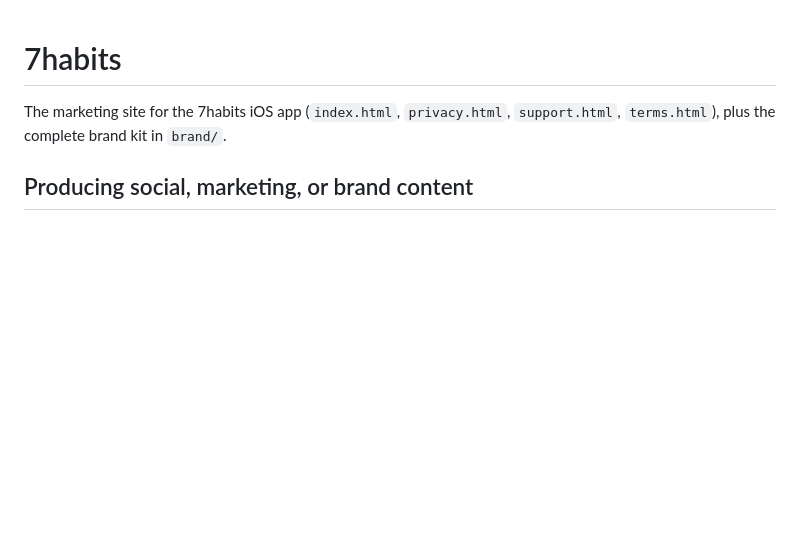
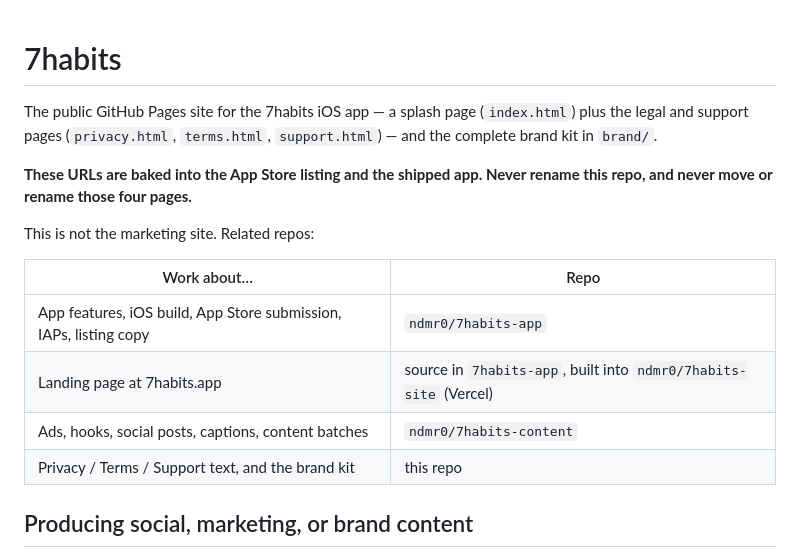
Before and after one commit to ndmr0/7habits, a Markdown page: CLAUDE.md, the part around the change. Drawn GitHub-style; blank space fills up the shorter version.

Commit message:
Correct what this repo is in CLAUDE.md
Called it "the marketing site". It isn't — 7habits-content's repo map is
authoritative and puts the landing page at 7habits.app, built from
7habits-app into 7habits-site on Vercel. This repo is the GitHub Pages
splash plus the legal and support pages, whose URLs are baked into the App
Store listing and the shipped app, so it also picks up that map's warning
never to rename the repo or move those files.

Adds the related-repo table so an agent landing here knows app, landing
page and ad work belong elsewhere.

Co-Authored-By: Claude Opus 5 <noreply@anthropic.com>
Claude-Session: https://claude.ai/code/session_019goaKHyXSkdVLGPr4j5vJR

```diff
--- a/CLAUDE.md
+++ b/CLAUDE.md
@@ -1,7 +1,20 @@
 # 7habits
 
-The marketing site for the 7habits iOS app (`index.html`, `privacy.html`,
-`support.html`, `terms.html`), plus the complete brand kit in `brand/`.
+The public GitHub Pages site for the 7habits iOS app — a splash page
+(`index.html`) plus the legal and support pages (`privacy.html`, `terms.html`,
+`support.html`) — and the complete brand kit in `brand/`.
+
+**These URLs are baked into the App Store listing and the shipped app. Never
+rename this repo, and never move or rename those four pages.**
+
+This is not the marketing site. Related repos:
+
+| Work about… | Repo |
+|---|---|
+| App features, iOS build, App Store submission, IAPs, listing copy | `ndmr0/7habits-app` |
+| Landing page at 7habits.app | source in `7habits-app`, built into `ndmr0/7habits-site` (Vercel) |
+| Ads, hooks, social posts, captions, content batches | `ndmr0/7habits-content` |
+| Privacy / Terms / Support text, and the brand kit | this repo |
 
 ## Producing social, marketing, or brand content
 
```
